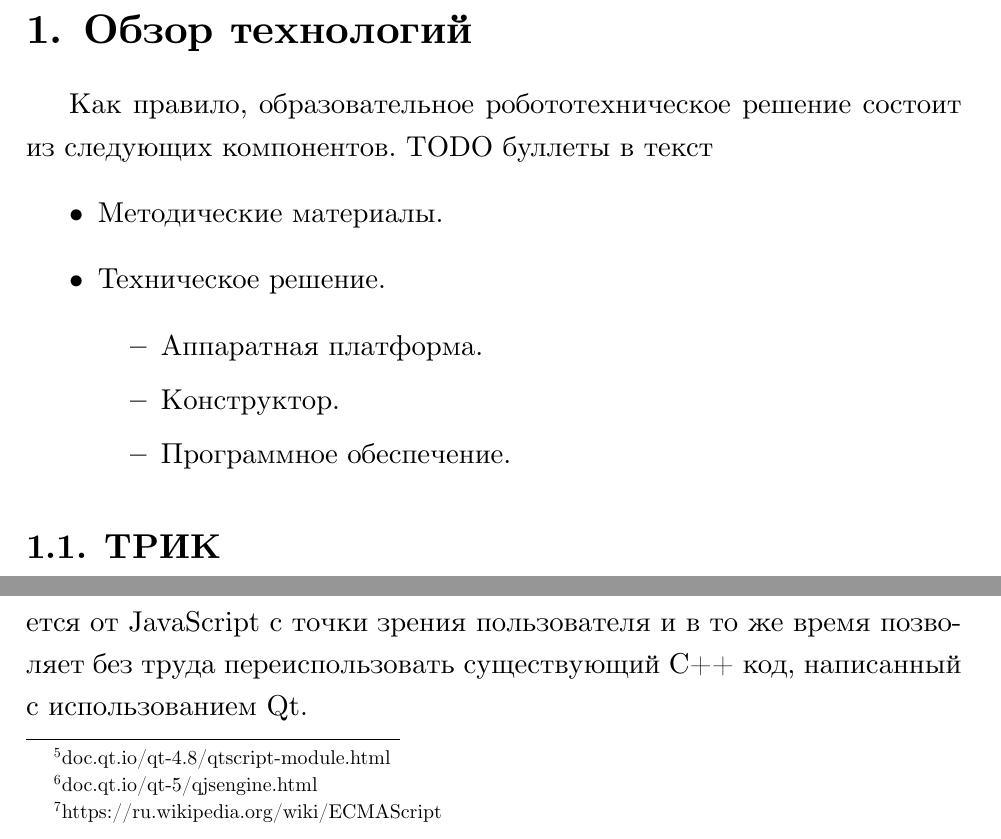
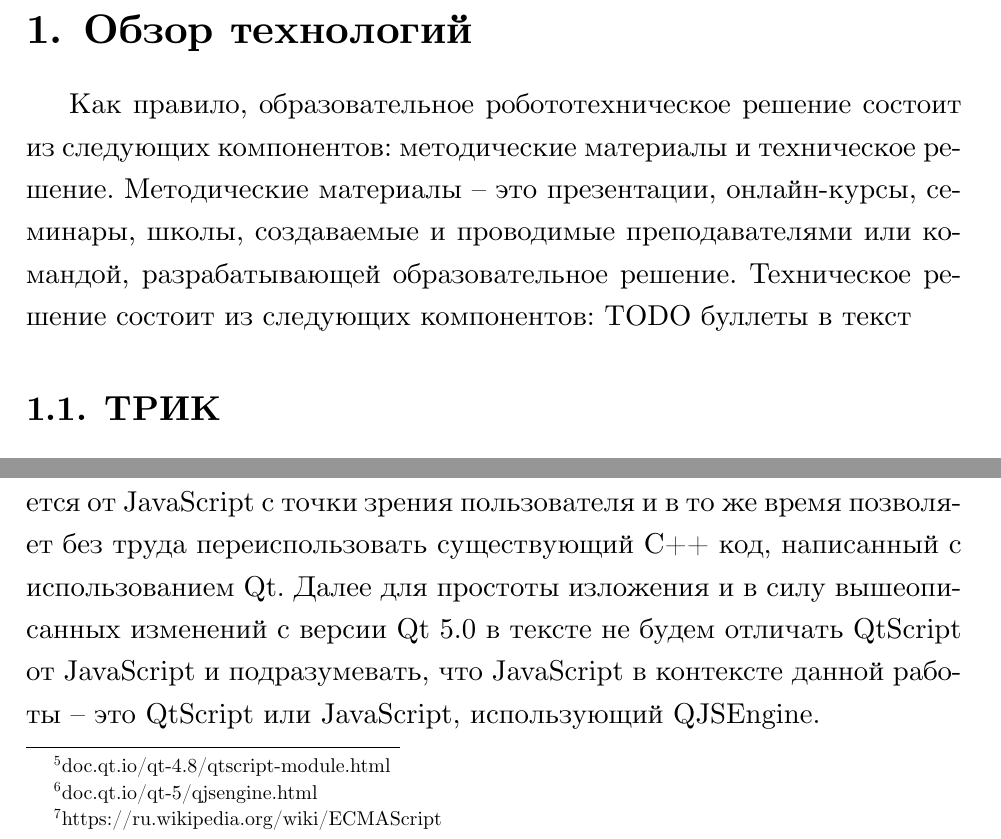
Before and after one commit to RomanBelkov/LearningCourses, a LaTeX thesis (SPBU/diploma/diploma.tex): two parts of pages 7 and 8 of 21, joined at a grey line, cut so that both start at the same text. Compiled offline with XeLaTeX.

Commit message:
Changes from papeeria

```diff
--- a/SPBU/diploma/diploma.tex
+++ b/SPBU/diploma/diploma.tex
@@ -79,16 +79,16 @@ TRIK\footnote{www.trikset.com} -- это многоцелевой киберне
 
 \section{Обзор технологий}
 
-Как правило, образовательное робототехническое решение состоит из следующих компонентов. TODO буллеты в текст
-\begin{itemize}
-    \item Методические материалы.
-    \item Техническое решение.
-        \begin{itemize}
-            \item Аппаратная платформа.
-            \item Конструктор.
-            \item Программное обеспечение.
-        \end{itemize}
-\end{itemize}
+Как правило, образовательное робототехническое решение состоит из следующих компонентов: методические материалы и техническое решение. Методические материалы -- это презентации, онлайн-курсы, семинары, школы, создаваемые и проводимые преподавателями или командой, разрабатывающей образовательное решение. Техническое решение состоит из следующих компонентов:   TODO буллеты в текст
+% \begin{itemize}
+%     \item Методические материалы.
+%     \item Техническое решение.
+%         \begin{itemize}
+%             \item Аппаратная платформа.
+%             \item Конструктор.
+%             \item Программное обеспечение.
+%         \end{itemize}
+% \end{itemize}
 
 \subsection{ТРИК}
 ТРИК — это кибернетический контроллер под управлением операционной системы на основе ядра Linux. Он предназначен для управления роботами, беспилотными летательными аппаратами, средствами передвижения и встраиваемыми устройствами. Несмотря на то, что контроллер ТРИК в первую очередь предназначен для обучения, он может быть использован для решения широкого круга задач — например, построения «умного дома». Это возможно благодаря мощной аппаратной части контроллера: процессорам ARM\footnote{ru.wikipedia.org/wiki/ARM\_(архитектура)}, DSP\footnote{ru.wikipedia.org/wiki/Цифровой\_сигнальный\_процессор}, MSP\footnote{ru.wikipedia.org/wiki/MSP430}.
@@ -113,7 +113,7 @@ trikRuntime -- это набор библиотек, реализующий ча
 
 % Идеал -- QtScript\footnote{doc.qt.io/qt-4.8/qtscript-module.html}, переименованный в QJSEngine\footnote{doc.qt.io/qt-5/qjsengine.html} с версии Qt 5.0 и уже используемый в основном фреймворке для контроллера ТРИК.
 
-Подробно рассмотрим, как исполняется код на языке JavaScript с помощью компонентов trikRun и trikScriptRunner. Архитектуру компонентов находится на рисунке на странице TODO. trikScriptRunner использует технологию QtScript\footnote{doc.qt.io/qt-4.8/qtscript-module.html} (с версии Qt 5.0 -- QJSEngine\footnote{doc.qt.io/qt-5/qjsengine.html}). QtScript -- это язык программирования, который реализует стандарт ECMAScript\footnote{https://ru.wikipedia.org/wiki/ECMAScript} с расширением в виде поддержки Qt. QtScript практически не отличается от JavaScript с точки зрения пользователя и в то же время позволяет без труда переиспользовать существующий C++ код, написанный с использованием Qt.
+Подробно рассмотрим, как исполняется код на языке JavaScript с помощью компонентов trikRun и trikScriptRunner. Архитектуру компонентов находится на рисунке на странице TODO. trikScriptRunner использует технологию QtScript\footnote{doc.qt.io/qt-4.8/qtscript-module.html} (с версии Qt 5.0 -- QJSEngine\footnote{doc.qt.io/qt-5/qjsengine.html}). QtScript -- это язык программирования, который реализует стандарт ECMAScript\footnote{https://ru.wikipedia.org/wiki/ECMAScript} с расширением в виде поддержки Qt. QtScript практически не отличается от JavaScript с точки зрения пользователя и в то же время позволяет без труда переиспользовать существующий C++ код, написанный с использованием Qt. Далее для простоты изложения и в силу вышеописанных изменений с версии Qt 5.0 в тексте не будем отличать QtScript от JavaScript и подразумевать, что JavaScript в контексте данной работы -- это QtScript или JavaScript, использующий QJSEngine.
 
 \subsubsection{TRIK Studio}
 TRIK Studio -- это среда визуального и текстового программирования, поддерживающая наиболее популярные в России и Европе образовательные робототехнические платформы: Lego NXT, Lego EV3, TRIK, некоторые версии STM32. В активной стадии разработки -- поддержка большего количества платформ. Поддержка аппаратных платформ осуществляется специальными плагинами.
```
Also changed, not shown: SPBU/diploma/diploma.tex (4 more changed lines).
